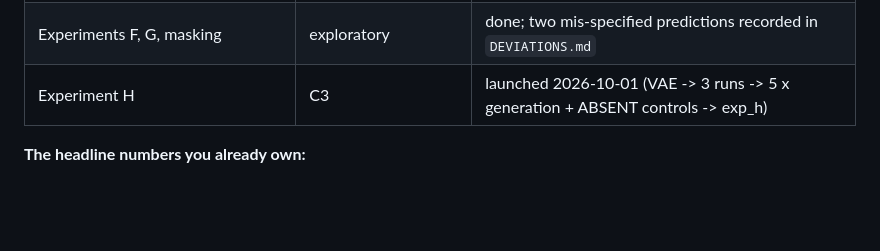
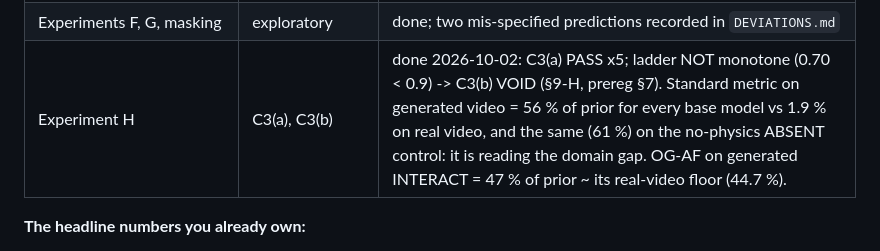
Before and after one commit to Kushaan-N/embodiment-shortcut, a Markdown page: unity/HANDOFF.md, the part around the change. Drawn GitHub-style; blank space fills up the shorter version.

Commit message:
HANDOFF: Experiment H outcome and its reading

```diff
--- a/unity/HANDOFF.md
+++ b/unity/HANDOFF.md
@@ -32,7 +32,7 @@ threshold.
 | Pre-registration | §0.5 lock | **PASS** 2026-09-29, commit d2fdc9e (decisions delegated; see prereg.md §9) |
 | Experiment E | C1, C2 | **both SUPPORTED** (Holm p = 0.0002 each); T5, T8 hold |
 | Experiments F, G, masking | exploratory | done; two mis-specified predictions recorded in `DEVIATIONS.md` |
-| Experiment H | C3 | launched 2026-10-01 (VAE -> 3 runs -> 5 x generation + ABSENT controls -> exp_h) |
+| Experiment H | C3(a), C3(b) | done 2026-10-02: C3(a) PASS x5; ladder NOT monotone (0.70 < 0.9) -> C3(b) VOID (§9-H, prereg §7). Standard metric on generated video = 56 % of prior for every base model vs 1.9 % on real video, and the same (61 %) on the no-physics ABSENT control: it is reading the domain gap. OG-AF on generated INTERACT = 47 % of prior ~ its real-video floor (44.7 %). |
 
 **The headline numbers you already own:**
 
```
